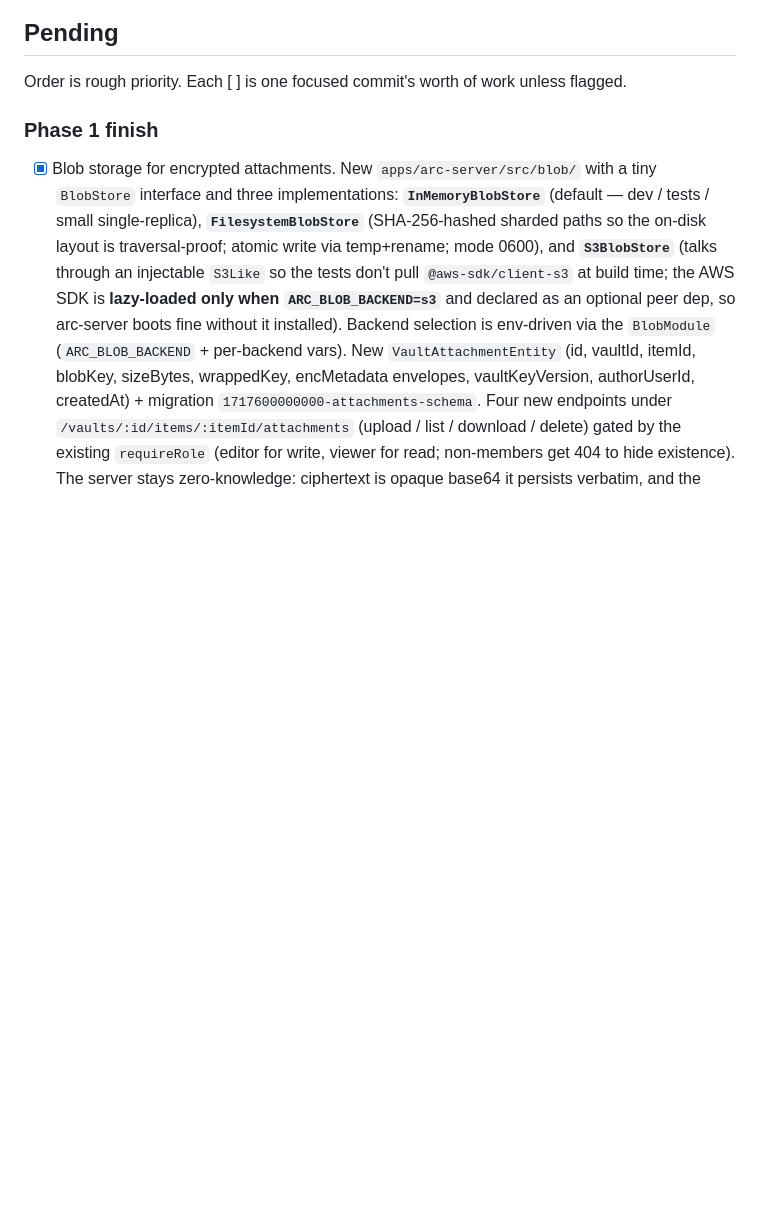
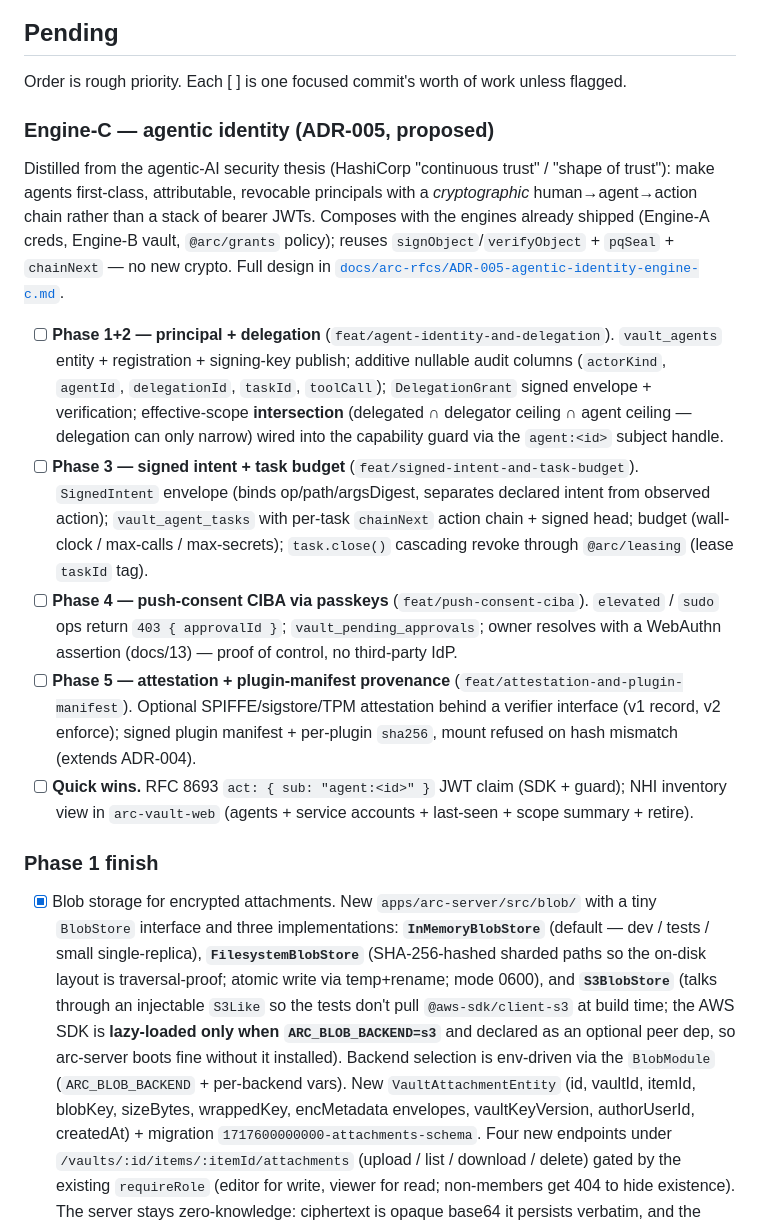
Before and after one commit to ethchor/arc, a Markdown page: docs/STATUS.md, the part around the change. Drawn GitHub-style; blank space fills up the shorter version.

```diff
--- a/docs/STATUS.md
+++ b/docs/STATUS.md
@@ -176,6 +176,37 @@ Anything that ships *between* the phases gets folded into the closest one.
 ## Pending
 
 Order is rough priority. Each [ ] is one focused commit's worth of work unless flagged.
+
+### Engine-C — agentic identity (ADR-005, proposed)
+
+Distilled from the agentic-AI security thesis (HashiCorp "continuous trust" / "shape of
+trust"): make agents first-class, attributable, revocable principals with a *cryptographic*
+human→agent→action chain rather than a stack of bearer JWTs. Composes with the engines
+already shipped (Engine-A creds, Engine-B vault, `@arc/grants` policy); reuses
+`signObject`/`verifyObject` + `pqSeal` + `chainNext` — no new crypto. Full design in
+[`docs/arc-rfcs/ADR-005-agentic-identity-engine-c.md`](arc-rfcs/ADR-005-agentic-identity-engine-c.md).
+
+- [ ] **Phase 1+2 — principal + delegation** (`feat/agent-identity-and-delegation`).
+  `vault_agents` entity + registration + signing-key publish; additive nullable audit
+  columns (`actorKind`, `agentId`, `delegationId`, `taskId`, `toolCall`); `DelegationGrant`
+  signed envelope + verification; effective-scope **intersection** (delegated ∩ delegator
+  ceiling ∩ agent ceiling — delegation can only narrow) wired into the capability guard via
+  the `agent:<id>` subject handle.
+- [ ] **Phase 3 — signed intent + task budget** (`feat/signed-intent-and-task-budget`).
+  `SignedIntent` envelope (binds op/path/argsDigest, separates declared intent from observed
+  action); `vault_agent_tasks` with per-task `chainNext` action chain + signed head; budget
+  (wall-clock / max-calls / max-secrets); `task.close()` cascading revoke through
+  `@arc/leasing` (lease `taskId` tag).
+- [ ] **Phase 4 — push-consent CIBA via passkeys** (`feat/push-consent-ciba`). `elevated` /
+  `sudo` ops return `403 { approvalId }`; `vault_pending_approvals`; owner resolves with a
+  WebAuthn assertion (docs/13) — proof of control, no third-party IdP.
+- [ ] **Phase 5 — attestation + plugin-manifest provenance**
+  (`feat/attestation-and-plugin-manifest`). Optional SPIFFE/sigstore/TPM attestation behind
+  a verifier interface (v1 record, v2 enforce); signed plugin manifest + per-plugin `sha256`,
+  mount refused on hash mismatch (extends ADR-004).
+- [ ] **Quick wins.** RFC 8693 `act: { sub: "agent:<id>" }` JWT claim (SDK + guard); NHI
+  inventory view in `arc-vault-web` (agents + service accounts + last-seen + scope summary +
+  retire).
 
 ### Phase 1 finish
 
```
Also changed, not shown: docs/arc-rfcs/ADR-005-agentic-identity-engine-c.md (added, +349 -0 lines).
